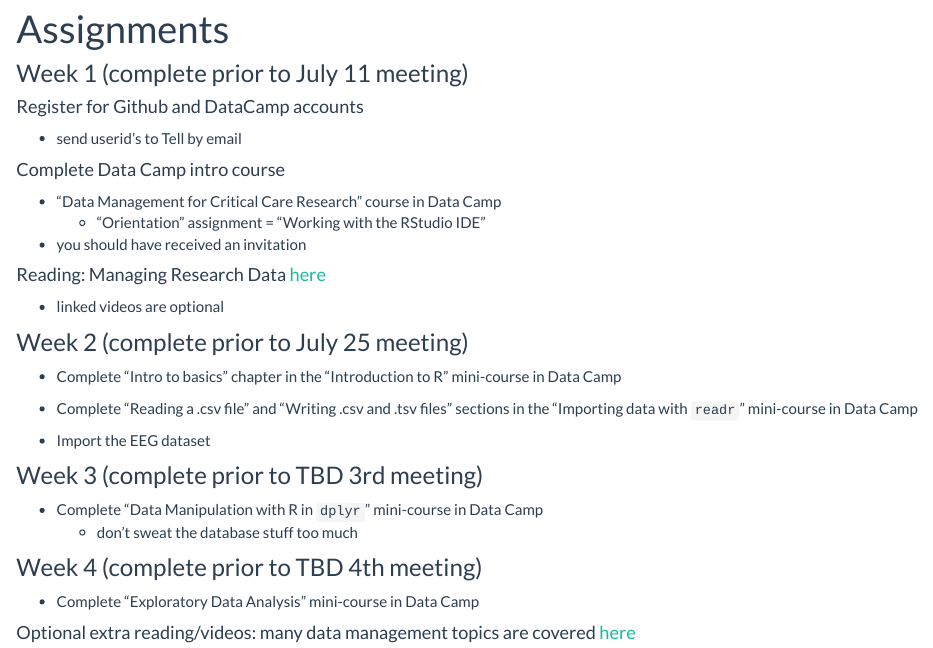
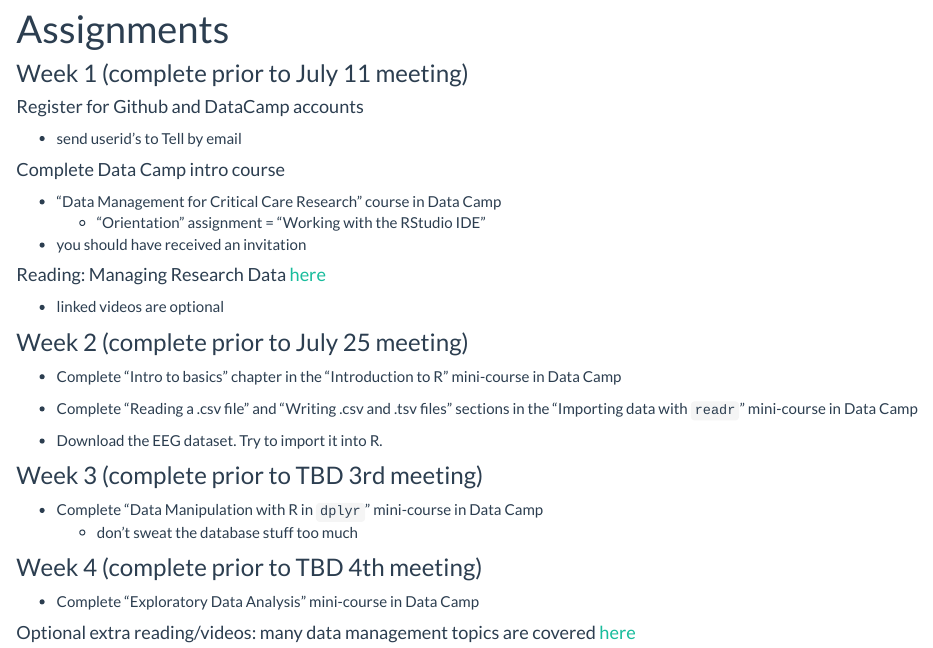
Before and after one commit to CU-picudata/course, an R Markdown document (assignments.Rmd): the page in a window 1100 px wide, from 70 px down. The pictures show the output file assignments.html that the author committed with the source, opened offline; library style sheets and scripts come from the installed R packages.

Commit message:
download first, import stretch goal

```diff
--- a/assignments.Rmd
+++ b/assignments.Rmd
@@ -27,7 +27,7 @@
 
 - Complete "Reading a .csv file" and "Writing .csv and .tsv files" sections in the "Importing data with `readr`" mini-course in Data Camp
 
-- Import the EEG dataset
+- Download the EEG dataset. Try to import it into R.
 
 
 
```
Also changed, not shown: assignments.html.
